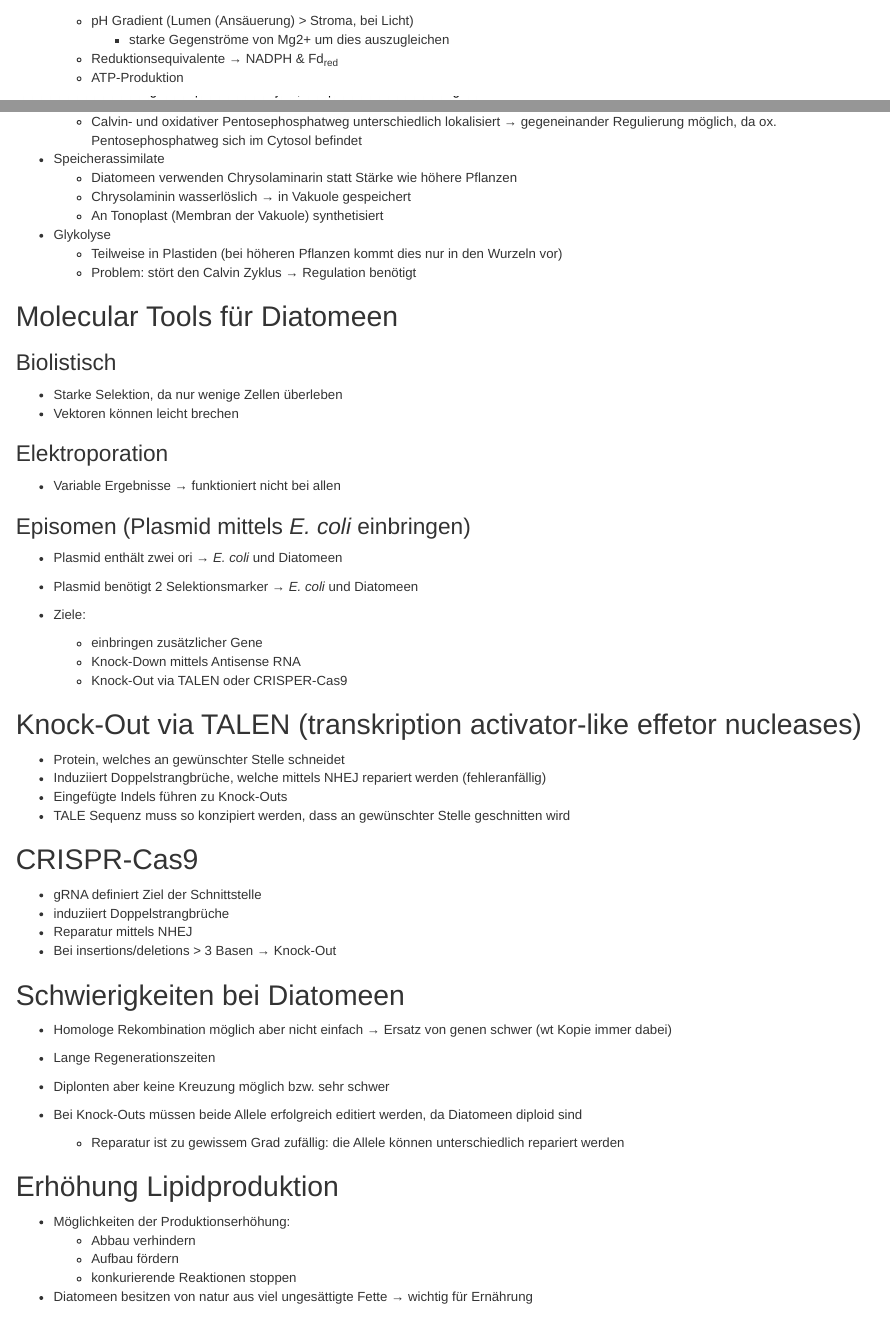
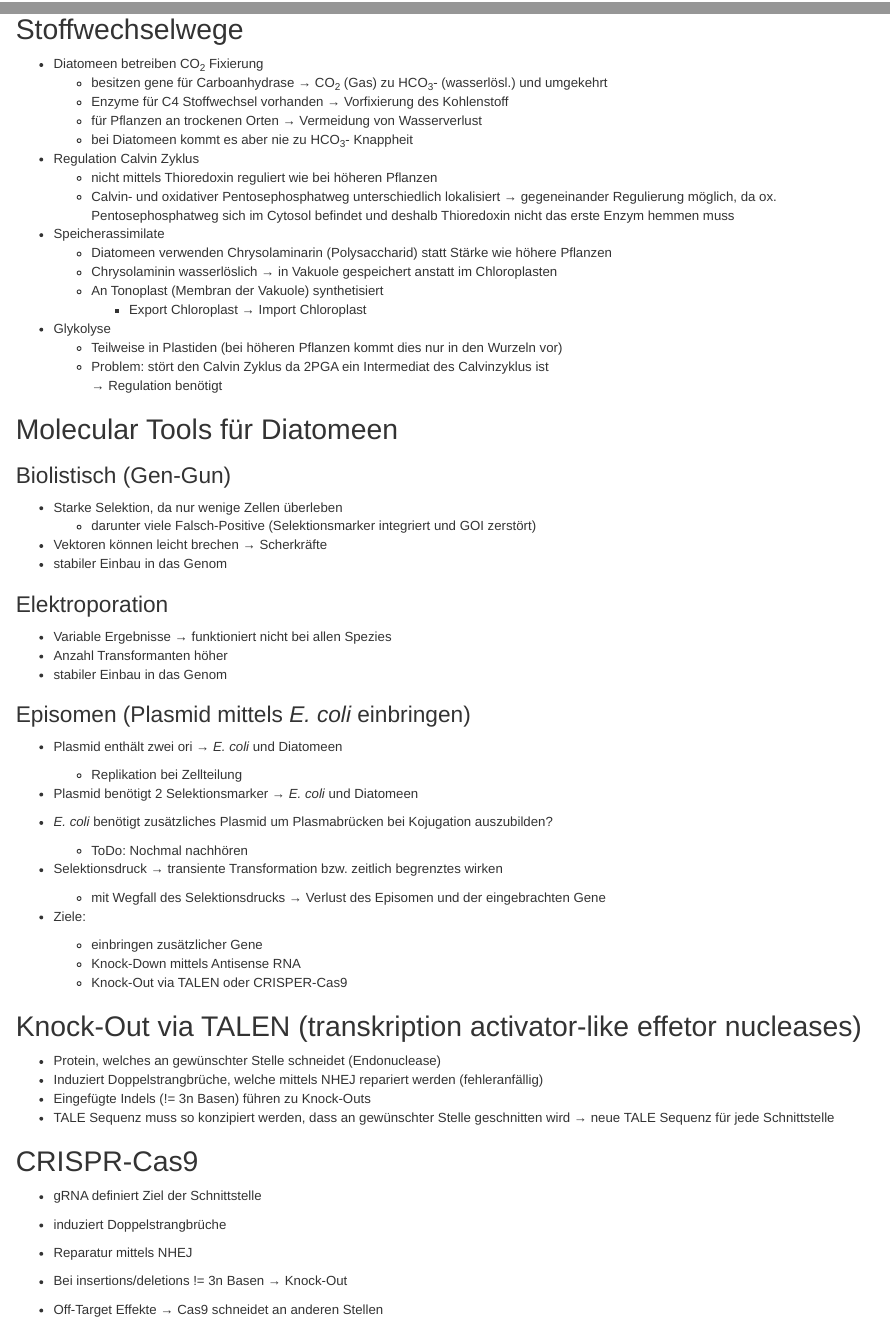
Before and after one commit to johausmann/MScBW03_pflanzenbiochemie, an R Markdown document (question_catalog.Rmd): the page in a window 1100 px wide, from 5990 px down before the commit and from 18790 px down after it, and a second part further down, joined at a grey line. Rendered offline with R 4.5, knitr and Pandoc, with nearby package versions.

Commit message:
Updated lecture 5 notes Fixed some spelling mistakes

```diff
--- a/question_catalog.Rmd
+++ b/question_catalog.Rmd
@@ -840,3 +849,6 @@ __&rarr; zusätzliche Signalpeptide um Transport über Hüllmembranen zu gewähr
 
 ## Stoffwechselwege
 
+* Diatomeen betreiben CO~2~ Fixierung
+  *  besitzen gene für Carboanhydrase &rarr; CO~2~ (Gas) zu HCO~3~- (wasserlösl.) und umgekehrt
+  * Enzyme für C4 Stoffwechsel vorhanden &rarr; Vorfixierung des Kohlenstoff
@@ -846,31 +855,45 @@ __&rarr; zusätzliche Signalpeptide um Transport über Hüllmembranen zu gewähr
   * für Pflanzen an trockenen Orten &rarr; Vermeidung von Wasserverlust
-  * bei Diatomeen kommt es aber nie zu HCO3- Knappheit
+  * bei Diatomeen kommt es aber nie zu HCO~3~- Knappheit
 
 * Regulation Calvin Zyklus
   * nicht mittels Thioredoxin reguliert wie bei höheren Pflanzen
-  * Calvin- und oxidativer Pentosephosphatweg unterschiedlich lokalisiert &rarr; gegeneinander Regulierung möglich, da ox. Pentosephosphatweg sich im Cytosol befindet
+  * Calvin- und oxidativer Pentosephosphatweg unterschiedlich lokalisiert &rarr; gegeneinander Regulierung möglich, da ox. Pentosephosphatweg sich im Cytosol befindet und deshalb Thioredoxin nicht das erste Enzym hemmen muss
 
 * Speicherassimilate
-  * Diatomeen verwenden Chrysolaminarin statt Stärke wie höhere Pflanzen
-  * Chrysolaminin wasserlöslich &rarr; in Vakuole gespeichert
+  * Diatomeen verwenden Chrysolaminarin (Polysaccharid) statt Stärke wie höhere Pflanzen
+  * Chrysolaminin wasserlöslich &rarr; in Vakuole gespeichert anstatt im Chloroplasten
   * An Tonoplast (Membran der Vakuole) synthetisiert
+      + Export Chloroplast &rarr; Import Chloroplast
 
 * Glykolyse
   * Teilweise in Plastiden (bei höheren Pflanzen kommt dies nur in den Wurzeln vor)
-  * Problem: stört den Calvin Zyklus &rarr; Regulation benötigt
+  * Problem: stört den Calvin Zyklus da 2PGA ein Intermediat des Calvinzyklus ist
+  &rarr; Regulation benötigt
 
 ## Molecular Tools für Diatomeen
 
-### Biolistisch
+### Biolistisch (Gen-Gun)
 * Starke Selektion, da nur wenige Zellen überleben
-* Vektoren können leicht brechen
+  + darunter viele Falsch-Positive (Selektionsmarker integriert und GOI zerstört)
+* Vektoren können leicht brechen &rarr; Scherkräfte
+* stabiler Einbau in das Genom
 
 ### Elektroporation
-* Variable Ergebnisse &rarr; funktioniert nicht bei allen
+* Variable Ergebnisse &rarr; funktioniert nicht bei allen Spezies
+* Anzahl Transformanten höher
+* stabiler Einbau in das Genom
 
 ### Episomen (Plasmid mittels *E. coli* einbringen)
+
 * Plasmid enthält zwei ori &rarr; *E. coli* und Diatomeen
+  + Replikation bei Zellteilung
 * Plasmid benötigt 2 Selektionsmarker &rarr; *E. coli* und Diatomeen
+
+* *E. coli* benötigt zusätzliches Plasmid um Plasmabrücken bei Kojugation auszubilden?
+  + ToDo: Nochmal nachhören
+
+* Selektionsdruck &rarr; transiente Transformation bzw. zeitlich begrenztes wirken
+  + mit Wegfall des Selektionsdrucks &rarr; Verlust des Episomen und der eingebrachten Gene
 
 * Ziele:
   * einbringen zusätzlicher Gene
@@ -879,17 +902,21 @@ __&rarr; zusätzliche Signalpeptide um Transport über Hüllmembranen zu gewähr
 
 ## Knock-Out via TALEN (transkription activator-like effetor nucleases)
 
-* Protein, welches an gewünschter Stelle schneidet
-* Induziiert Doppelstrangbrüche, welche mittels NHEJ repariert werden (fehleranfällig)
-* Eingefügte Indels führen zu Knock-Outs
-* TALE Sequenz muss so konzipiert werden, dass an gewünschter Stelle geschnitten wird
+* Protein, welches an gewünschter Stelle schneidet (Endonuclease)
+* Induziert Doppelstrangbrüche, welche mittels NHEJ repariert werden (fehleranfällig)
+* Eingefügte Indels (!= 3n Basen) führen zu Knock-Outs
+* TALE Sequenz muss so konzipiert werden, dass an gewünschter Stelle geschnitten wird &rarr; neue TALE Sequenz für jede Schnittstelle
 
 ## CRISPR-Cas9
 
 * gRNA definiert Ziel der Schnittstelle
-* induziiert Doppelstrangbrüche
+* induziert Doppelstrangbrüche
 * Reparatur mittels NHEJ
-* Bei insertions/deletions > 3 Basen &rarr; Knock-Out
+* Bei insertions/deletions != 3n Basen &rarr; Knock-Out
+
+* Off-Target Effekte &rarr; Cas9 schneidet an anderen Stellen
+  + Dauerhafter Einbau unter Umständen nicht wünschenswert
+  + Episom + CRISPR-Cas9 &rarr; zeitlich begrenztes wirken (keine dauerhafte Anwesenheit/Expression)
 
 ## Schwierigkeiten bei Diatomeen
 
@@ -897,7 +924,7 @@ __&rarr; zusätzliche Signalpeptide um Transport über Hüllmembranen zu gewähr
 
 * Lange Regenerationszeiten
 
-* Diplonten aber keine Kreuzung möglich bzw. sehr schwer
+* Diplonten aber keine Kreuzung möglich (Bedingungen unklar und Zuordung zu "Geschlecht" schwierig) bzw. sehr schwer
 
 * Bei Knock-Outs müssen beide Allele erfolgreich editiert werden, da Diatomeen diploid sind
   * Reparatur ist zu gewissem Grad zufällig: die Allele können unterschiedlich repariert werden
@@ -909,9 +936,9 @@ __&rarr; zusätzliche Signalpeptide um Transport über Hüllmembranen zu gewähr
   * Aufbau fördern
   * konkurierende Reaktionen stoppen
 
-* Diatomeen besitzen von natur aus viel ungesättigte Fette &rarr; wichtig für Ernährung
+* Diatomeen besitzen von Natur aus viel ungesättigte Fettsäuren &rarr; wichtig für Ernährung
 * Prüfung, ob Tgl1 Lipase ist
-  * in *E. coli* transferieren, aufreinigen und Enzymtest durchführen &rarr; test ob Substrat umgesetzt wird
+  * in *E. coli* transferieren, aufreinigen und Enzymtest durchführen &rarr; Test ob Substrat umgesetzt wird
 
 # 6. Besonderheiten der Diatomeen: Photorezeptoren/LHC
 
```
Also changed, not shown: question_catalog.Rmd (12 more changed lines).
